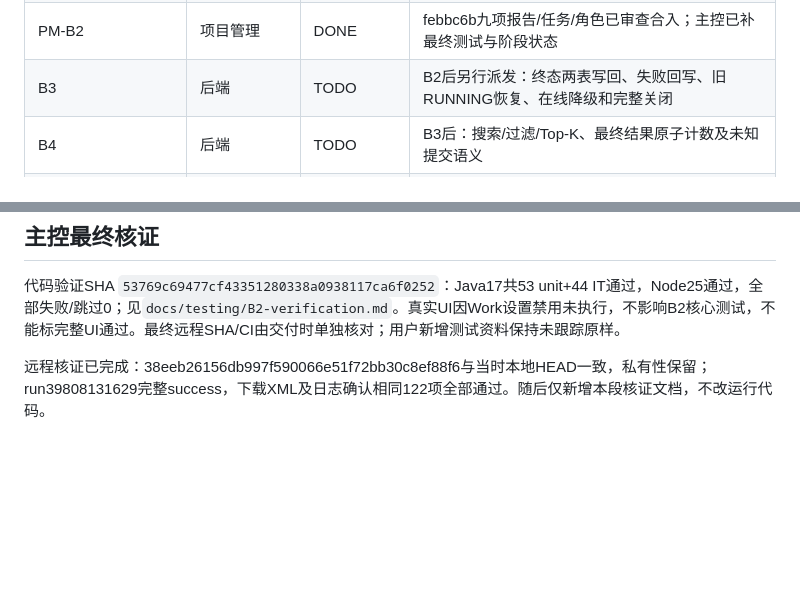
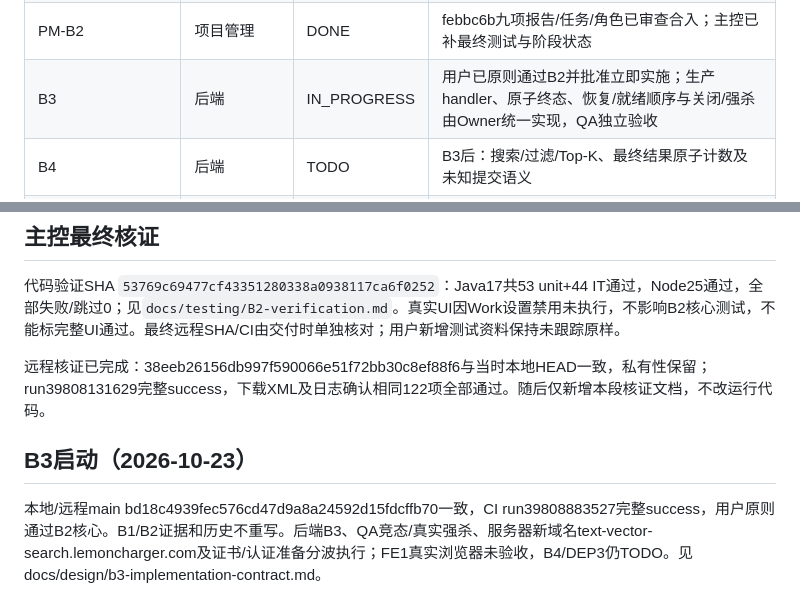
Before and after one commit to Qbsstg/text-vector-search, a Markdown page: docs/tasks/backlog.md, 2 parts joined by grey strips. Drawn GitHub-style; blank space fills up the shorter version.

```diff
--- a/docs/tasks/backlog.md
+++ b/docs/tasks/backlog.md
@@ -19,7 +19,7 @@
 | CN-存量注释 | 主控/QA/服务器 | DONE | 9f0c3c6、545c29d、6d935a8独立整改，各51项回归；20文件66块/行扫描与词元核对见专项 |
 | GIT-CN 历史对照 | 主控 | DONE | 28条英文完整提交正文扫描和中文映射；PM复核28个旧SHA均为祖先，新提交中文，未改历史 |
 | PM-B2 | 项目管理 | DONE | febbc6b九项报告/任务/角色已审查合入；主控已补最终测试与阶段状态 |
-| B3 | 后端 | TODO | B2后另行派发：终态两表写回、失败回写、旧RUNNING恢复、在线降级和完整关闭 |
+| B3 | 后端 | IN_PROGRESS | 用户已原则通过B2并批准立即实施；生产handler、原子终态、恢复/就绪顺序与关闭/强杀由Owner统一实现，QA独立验收 |
 | B4 | 后端 | TODO | B3后：搜索/过滤/Top-K、最终结果原子计数及未知提交语义 |
 | FE2/FE3、QA2/QA3 | 前端/测试 | TODO | 真API全闭环、浏览器/网络竞态、强杀与交付复演，按对应实现派发 |
 | DEP3 | 服务器 | TODO | 有效证书/认证和业务门禁后按具体方案发布、单实例更新、备份恢复；未执行 |
@@ -37,3 +37,7 @@ B2细分Owner、依赖和验收见[实施契约](../design/b2-implementation-con
 代码验证SHA `53769c69477cf43351280338a0938117ca6f0252`：Java17共53 unit+44 IT通过，Node25通过，全部失败/跳过0；见`docs/testing/B2-verification.md`。真实UI因Work设置禁用未执行，不影响B2核心测试，不能标完整UI通过。最终远程SHA/CI由交付时单独核对；用户新增测试资料保持未跟踪原样。
 
 远程核证已完成：38eeb26156db997f590066e51f72bb30c8ef88f6与当时本地HEAD一致，私有性保留；run39808131629完整success，下载XML及日志确认相同122项全部通过。随后仅新增本段核证文档，不改运行代码。
+
+## B3启动（2026-10-23）
+
+本地/远程main bd18c4939fec576cd47d9a8a24592d15fdcffb70一致，CI run39808883527完整success，用户原则通过B2核心。B1/B2证据和历史不重写。后端B3、QA竞态/真实强杀、服务器新域名text-vector-search.lemoncharger.com及证书/认证准备分波执行；FE1真实浏览器未验收，B4/DEP3仍TODO。见docs/design/b3-implementation-contract.md。
```
Also changed, not shown: AGENTS.md (+9 -3 lines), docs/design/b3-implementation-contract.md (added, +37 -0 lines).
